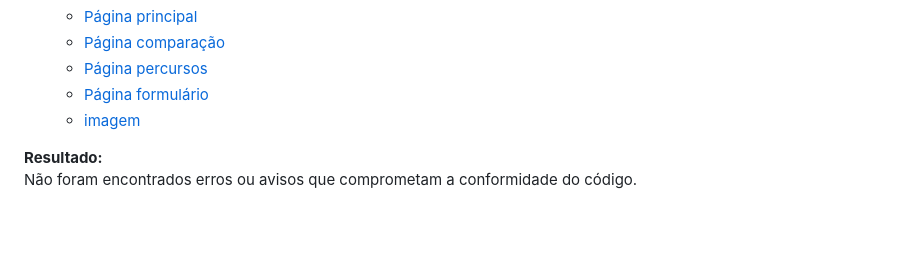
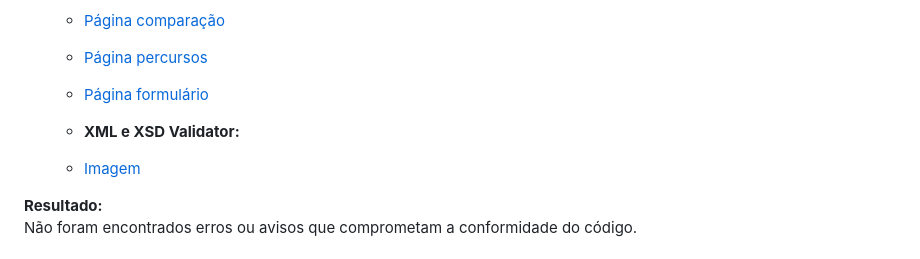
Before and after one commit to inf24tig01/EnsinoProfissional_Academico, a Markdown page: doc/c3.md, the part around the change. Rendered like a GitHub page; blank space fills up the shorter version.

Commit message:
Correção Pequeno Erro Capitulo 3

```diff
--- a/doc/c3.md
+++ b/doc/c3.md
@@ -100,7 +100,10 @@ Foram validadas todas as páginas do projeto com os validadores oficiais do W3C
   - [Página comparação](https://jigsaw.w3.org/css-validator/validator?uri=https%3A%2F%2Finf24tig01.netlify.app%2Fcomparacao&profile=css3svg&usermedium=all&warning=1)
   - [Página percursos](https://jigsaw.w3.org/css-validator/validator?uri=https%3A%2F%2Finf24tig01.netlify.app%2Fpercursos&profile=css3svg&usermedium=all&warning=1)
   - [Página formulário](https://jigsaw.w3.org/css-validator/validator?uri=https%3A%2F%2Finf24tig01.netlify.app%2Fformulario&profile=css3svg&usermedium=all&warning=1)
-  - [imagem](images/image.png)
+
+  - **XML e XSD Validator:**
+
+  - [Imagem](images/image.png)
 
 **Resultado:**
 Não foram encontrados erros ou avisos que comprometam a conformidade do código.
```
